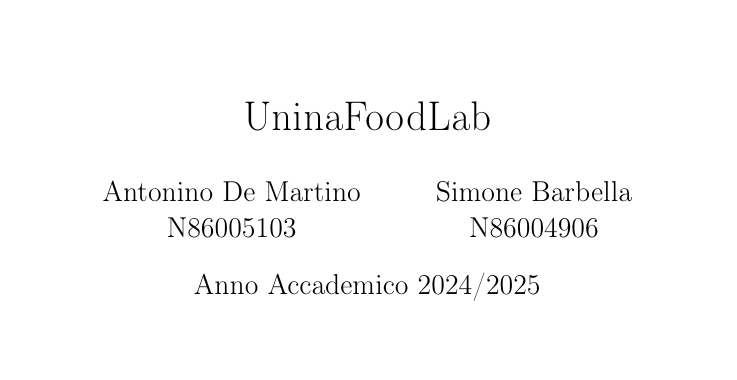
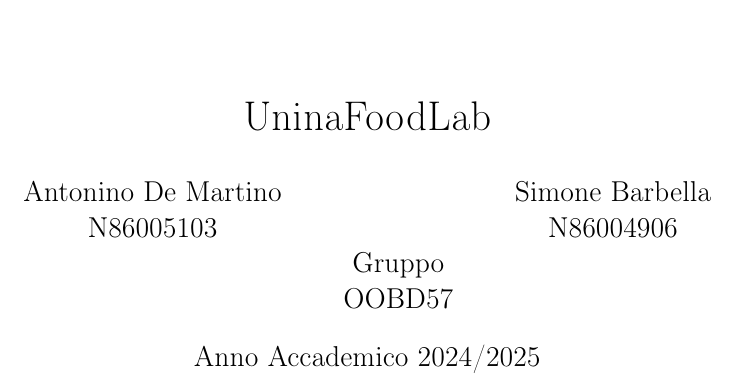
Before and after one commit to SimoneBarbella/Progetto-Basi-Object, a LaTeX document (BasiDiDati Progetto/CartellaDocumentazione/main.tex): part of page 1 of 8, cut so that both start at the same text, the shorter picture padded with empty space. Compiled offline with pdfLaTeX.

Commit message:
piccole finezze sulla documentazione

```diff
--- a/BasiDiDati Progetto/CartellaDocumentazione/main.tex
+++ b/BasiDiDati Progetto/CartellaDocumentazione/main.tex
@@ -66,8 +66,11 @@
 \author{
     Antonino De Martino \\ N86005103
     \and
+    \\ \\ Gruppo \\ OOBD57
+    \and
     Simone Barbella \\ N86004906
 }
+
 \date{Anno Accademico 2024/2025}
 
 
```
Also changed, not shown: BasiDiDati Progetto/DocumentazioneBaseDiDati.pdf, 1 other file.
